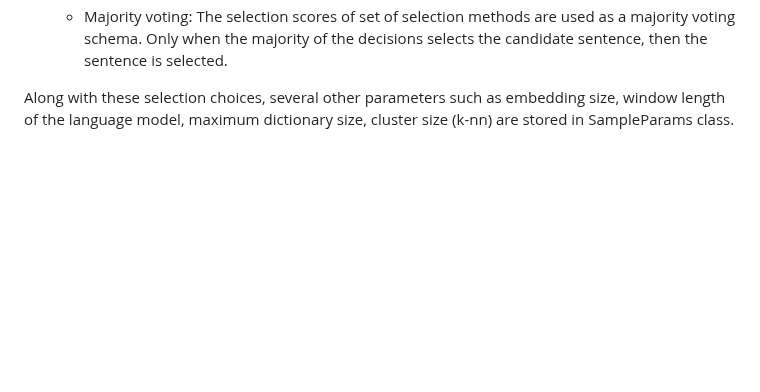
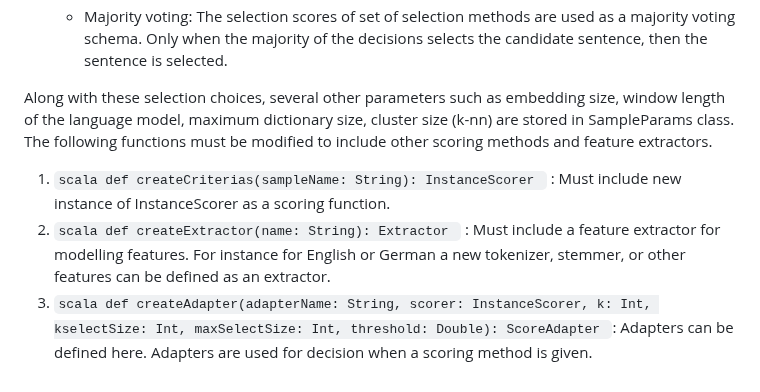
Before and after one commit to volkanagun/SentencePartitioning, a Markdown page: README.md, the part around the change. Drawn GitHub-style; blank space fills up the shorter version.

````diff
--- a/README.md
+++ b/README.md
@@ -52,4 +52,9 @@ ExperimentSPL contains all the steps for selection of the sentences. These steps
    - Average soring: The average selection scores of the previously selected sentences is used as a threshold for deciding on the selection of new candidate sentences.
    - Majority voting: The selection scores of set of selection methods are used as a majority voting schema. Only when the majority of the decisions selects the candidate sentence, then the sentence is selected.
 
-Along with these selection choices, several other parameters such as embedding size, window length of the language model, maximum dictionary size, cluster size (k-nn)   are stored in SampleParams class.
+Along with these selection choices, several other parameters such as embedding size, window length of the language model, maximum dictionary size, cluster size (k-nn) are stored in SampleParams class. The following functions must be modified to include other scoring methods and
+feature extractors.
+
+1. ```scala def createCriterias(sampleName: String): InstanceScorer ``` : Must include new instance of InstanceScorer as a scoring function.
+2. ```scala def createExtractor(name: String): Extractor ``` : Must include a feature extractor for modelling features. For instance for English or German a new tokenizer, stemmer, or other features can be defined as an extractor.
+3. ```scala def createAdapter(adapterName: String, scorer: InstanceScorer, k: Int, kselectSize: Int, maxSelectSize: Int, threshold: Double): ScoreAdapter ```: Adapters can be defined here. Adapters are used for decision when a scoring method is given.
````
